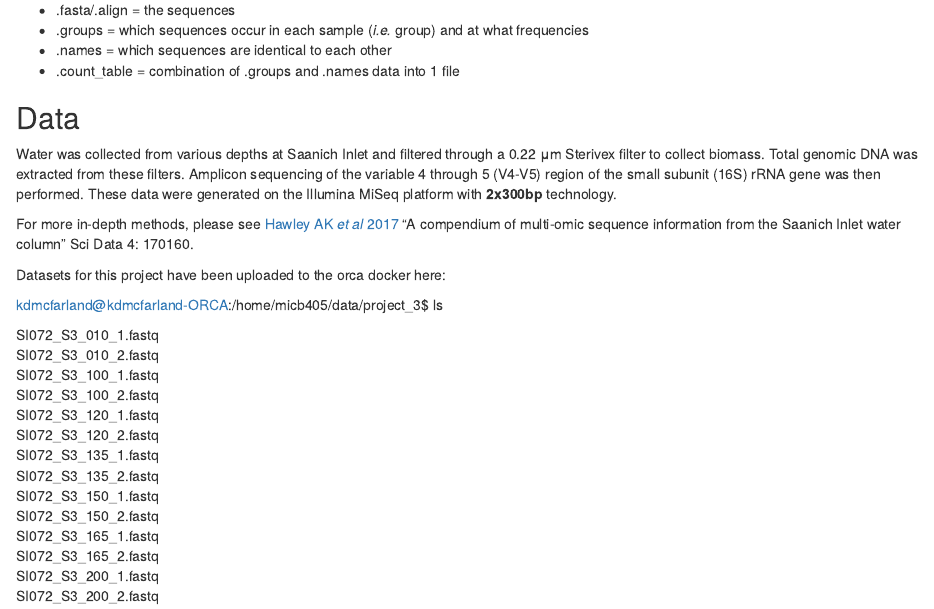
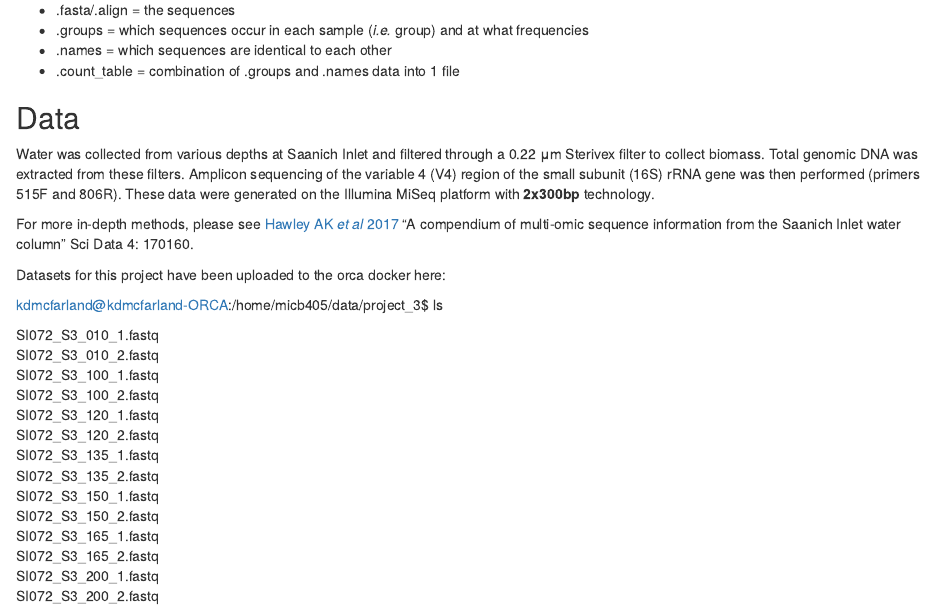
Before and after one commit to dy-lin/MICB405, an R Markdown document (Project3_instructions.Rmd): the page in a window 1100 px wide, from 530 px down. Rendered offline with R 4.5, knitr and Pandoc, with nearby package versions.

Commit message:
Correct 16 V region details

```diff
--- a/Project3_instructions.Rmd
+++ b/Project3_instructions.Rmd
@@ -23,7 +23,7 @@ The main file types we will work with are:
 * .count_table = combination of .groups and .names data into 1 file
 
 ## Data
-Water was collected from various depths at Saanich Inlet and filtered through a 0.22 μm Sterivex filter to collect biomass. Total genomic DNA was extracted from these filters. Amplicon sequencing of the variable 4 through 5 (V4-V5) region of the small subunit (16S) rRNA gene was then performed. These data were generated on the Illumina MiSeq platform with **2x300bp** technology.
+Water was collected from various depths at Saanich Inlet and filtered through a 0.22 μm Sterivex filter to collect biomass. Total genomic DNA was extracted from these filters. Amplicon sequencing of the variable 4 (V4) region of the small subunit (16S) rRNA gene was then performed (primers 515F and 806R). These data were generated on the Illumina MiSeq platform with **2x300bp** technology.
 
 For more in-depth methods, please see [Hawley AK *et al* 2017](https://www.ncbi.nlm.nih.gov/pmc/articles/PMC5663217/) "A compendium of multi-omic sequence information from the Saanich Inlet water column" Sci Data 4: 170160.
 
```
